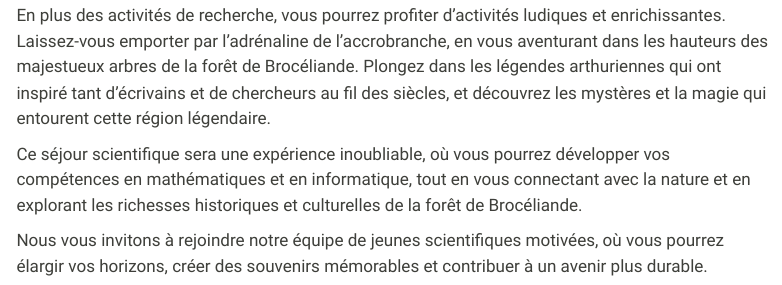
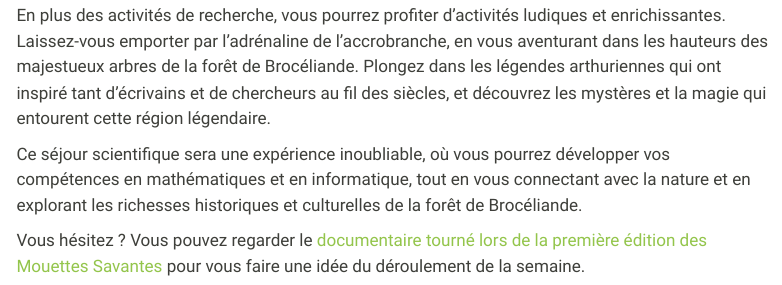
Before and after one commit to MarieEtienne/lesmouettessavantes, a Quarto document (index.qmd): the page in a window 1100 px wide, from 520 px down. Rendered offline with R 4.5, knitr and Pandoc in place of Quarto, with nearby package versions; menus at the side of the page are left out.

Commit message:
Ajout lien video

```diff
--- a/index.qmd
+++ b/index.qmd
@@ -47,7 +47,7 @@ En plus des activités de recherche, vous pourrez profiter d'activités ludiques
 
 Ce séjour scientifique sera une expérience inoubliable, où vous pourrez développer vos compétences en mathématiques et en informatique, tout en vous connectant avec la nature et en explorant les richesses historiques et culturelles de la forêt de Brocéliande.
 
-Nous vous invitons à rejoindre notre équipe de jeunes scientifiques motivées, où vous pourrez élargir vos horizons, créer des souvenirs mémorables et contribuer à un avenir plus durable.
+Vous hésitez ? Vous pouvez regarder le [documentaire tourné lors de la première édition des Mouettes Savantes](https://youtu.be/tYjVIsT2Qmo) pour vous faire une idée du déroulement de la semaine.
 
 
 ![](petits formats web 2024-9 MOUETTES.png)
```
